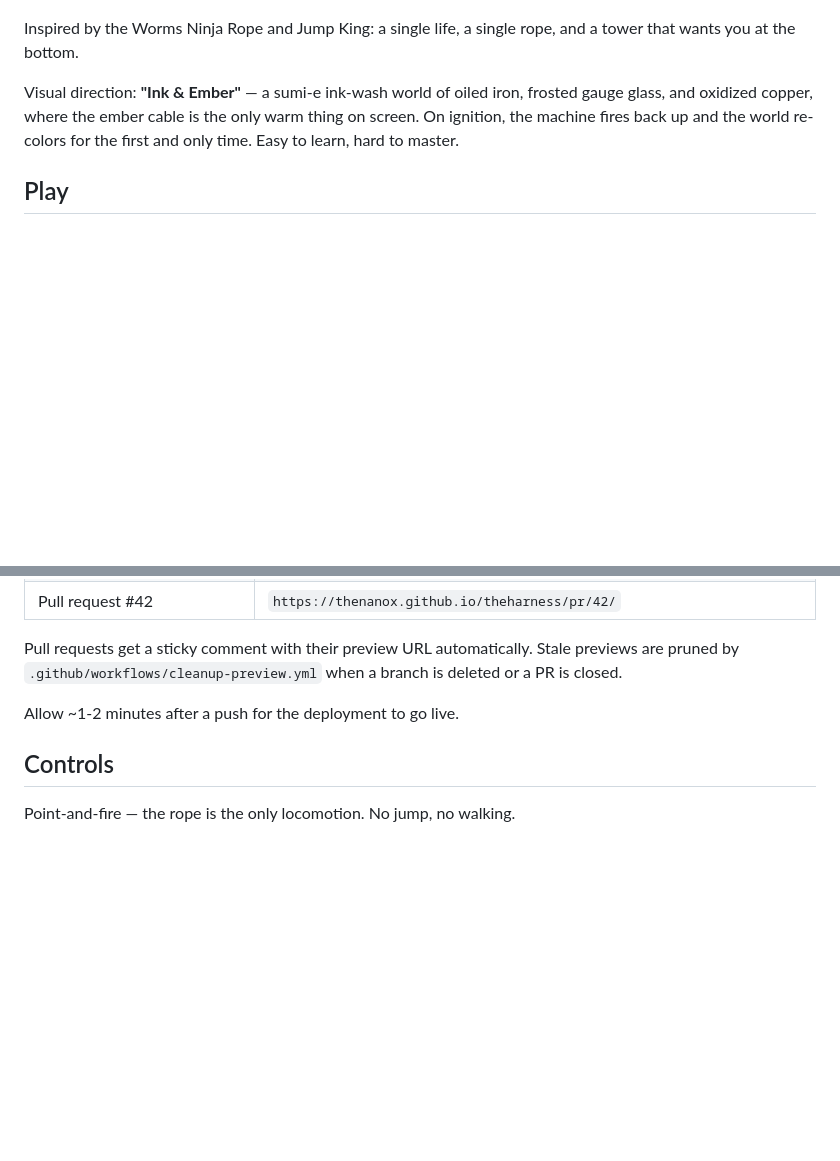
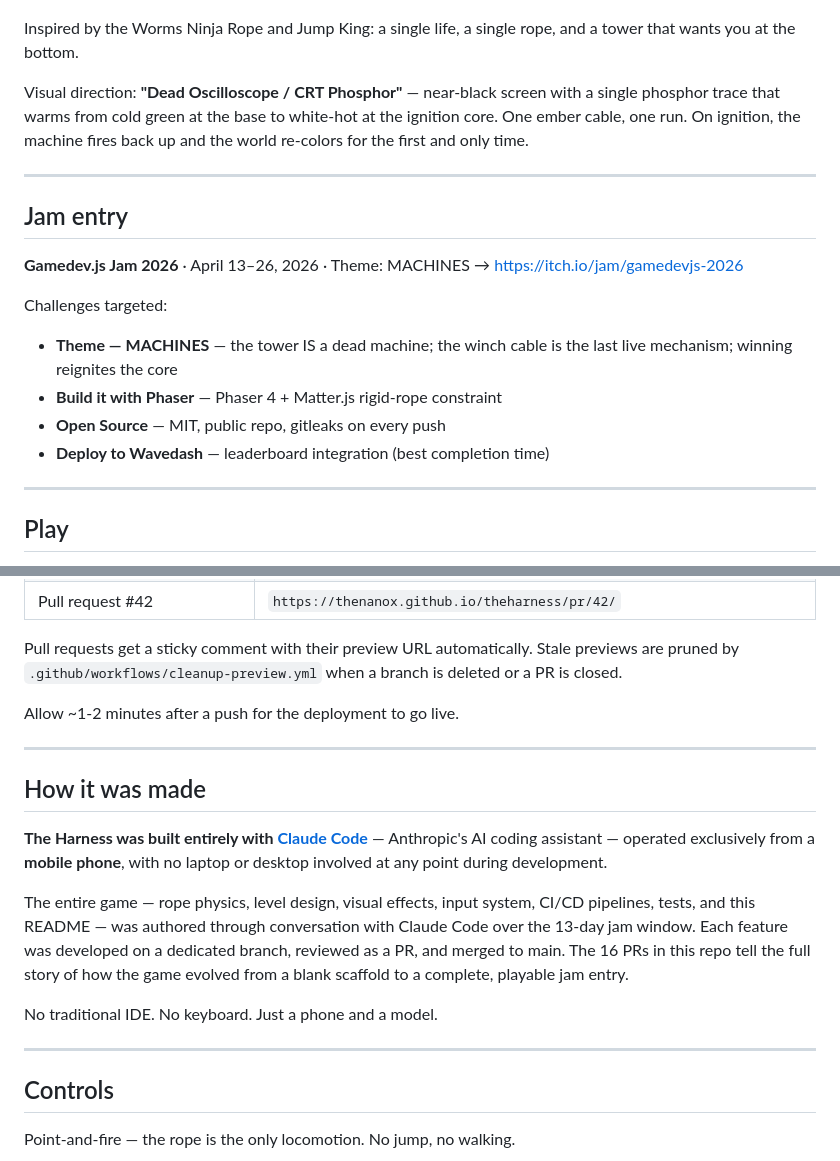
Before and after one commit to thenanox/theharness, a Markdown page: README.md, 2 parts joined by grey strips. Drawn GitHub-style; blank space fills up the shorter version.

Commit message:
docs: update README for first release — jam entry + Claude Code origin
- Adds prominent Gamedev.js Jam 2026 section with jam URL and targeted challenges
- Adds "How it was made" section: built entirely with Claude Code from a mobile
  phone, no laptop/desktop, over the 13-day jam window — 16 PRs tell the story
- Expands visual direction description to match current Dead Oscilloscope/CRT
  phosphor aesthetic (was still describing old Ink & Ember inkwash look)
- Adds Vitest test suite to stack listing
- Splits sections with horizontal rules for readability

```diff
--- a/README.md
+++ b/README.md
@@ -15,11 +15,27 @@ burns out.
 Inspired by the Worms Ninja Rope and Jump King: a single life, a single
 rope, and a tower that wants you at the bottom.
 
-Visual direction: **"Ink & Ember"** — a sumi-e ink-wash world of oiled
-iron, frosted gauge glass, and oxidized copper, where the ember cable is
-the only warm thing on screen. On ignition, the machine fires back up
-and the world re-colors for the first and only time. Easy to learn,
-hard to master.
+Visual direction: **"Dead Oscilloscope / CRT Phosphor"** — near-black screen
+with a single phosphor trace that warms from cold green at the base to
+white-hot at the ignition core. One ember cable, one run. On ignition,
+the machine fires back up and the world re-colors for the first and only
+time.
+
+---
+
+## Jam entry
+
+**Gamedev.js Jam 2026** · April 13–26, 2026 · Theme: MACHINES
+→ https://itch.io/jam/gamedevjs-2026
+
+Challenges targeted:
+- **Theme — MACHINES** — the tower IS a dead machine; the winch cable is the last
+  live mechanism; winning reignites the core
+- **Build it with Phaser** — Phaser 4 + Matter.js rigid-rope constraint
+- **Open Source** — MIT, public repo, gitleaks on every push
+- **Deploy to Wavedash** — leaderboard integration (best completion time)
+
+---
 
 ## Play
 
@@ -44,6 +60,25 @@ a branch is deleted or a PR is closed.
 
 Allow ~1-2 minutes after a push for the deployment to go live.
 
+---
+
+## How it was made
+
+**The Harness was built entirely with [Claude Code](https://claude.ai/code)**
+— Anthropic's AI coding assistant — operated exclusively from a **mobile
+phone**, with no laptop or desktop involved at any point during development.
+
+The entire game — rope physics, level design, visual effects, input system,
+CI/CD pipelines, tests, and this README — was authored through conversation
+with Claude Code over the 13-day jam window. Each feature was developed on
+a dedicated branch, reviewed as a PR, and merged to main. The 16 PRs in
+this repo tell the full story of how the game evolved from a blank scaffold
+to a complete, playable jam entry.
+
+No traditional IDE. No keyboard. Just a phone and a model.
+
+---
+
 ## Controls
 
 Point-and-fire — the rope is the only locomotion. No jump, no walking.
```
Also changed, not shown: other parts of README.md (+17 -13 lines).
